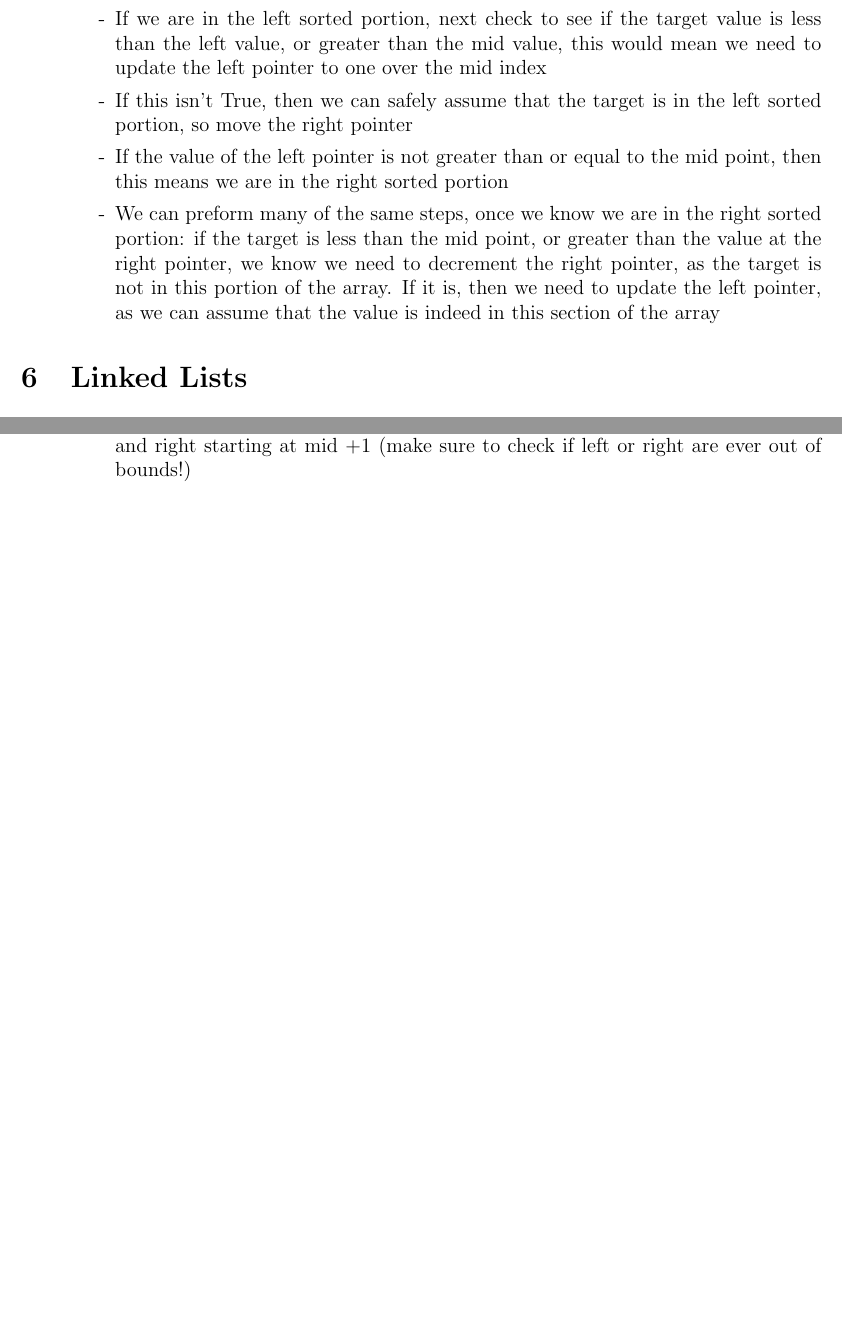
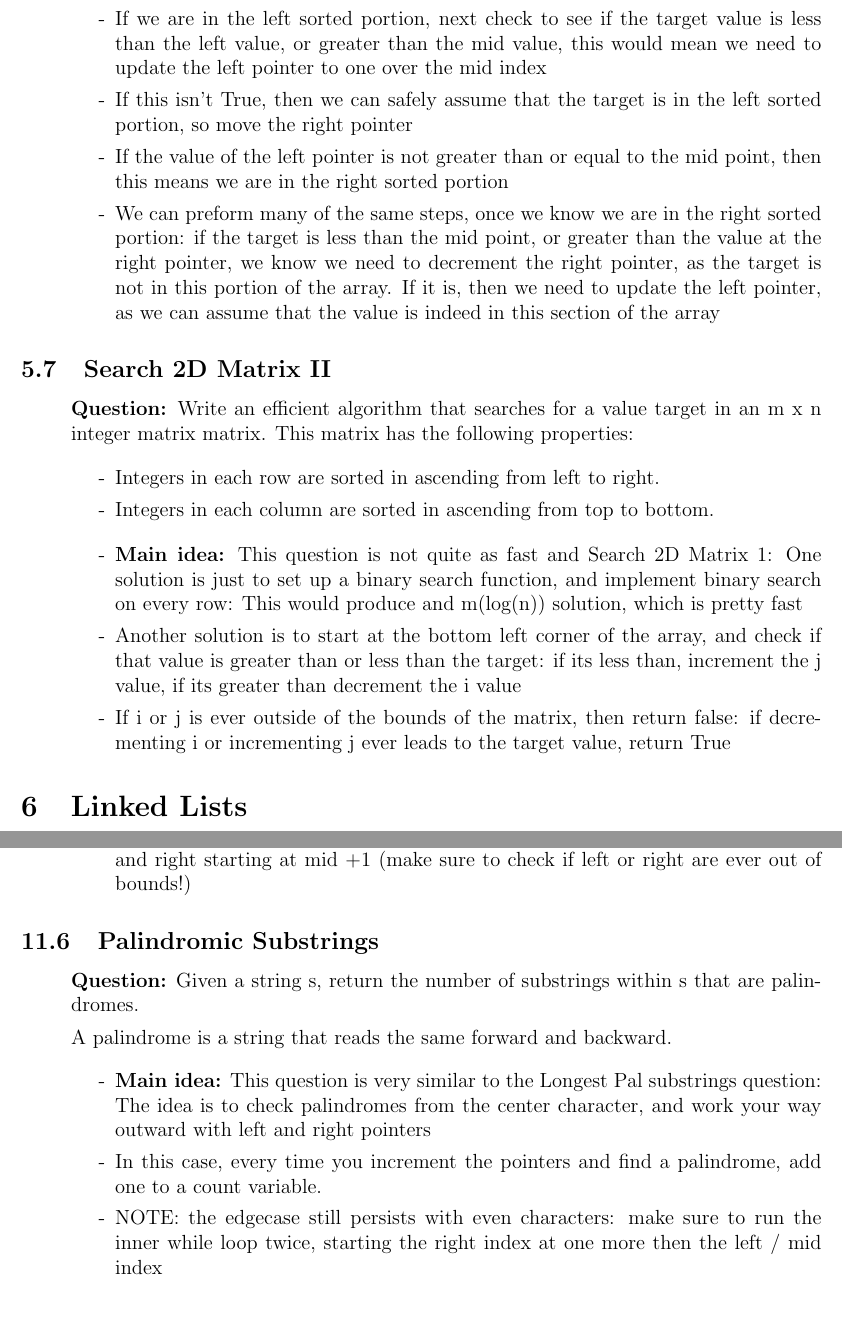
Before and after one commit to SebPuchi/LC100, a LaTeX document (notex.tex): two parts of pages 17 and 39 of 46 before the commit and two parts of pages 17 and 40 of 46 after it, joined at a grey line, cut so that both start at the same text, the shorter picture padded with empty space. Compiled offline with pdfLaTeX.

Commit message:
pal substrings solution / search 2D matrix II notes / pal substring notes

```diff
--- a/notex.tex
+++ b/notex.tex
@@ -543,6 +543,25 @@ You may assume all elements in the sorted rotated array nums are unique,
 
     \end{enumerate}
 \end{enumerate}
+
+
+\subsection{Search 2D Matrix II}
+\begin{enumerate}
+  \item[] \textbf{Question:} Write an efficient algorithm that searches for a value target in an m x n integer matrix matrix. This matrix has the following properties:
+
+  \begin{enumerate}
+    \item[-] Integers in each row are sorted in ascending from left to right.
+    \item[-] Integers in each column are sorted in ascending from top to bottom.
+  \end{enumerate}
+
+    \begin{enumerate}
+      \item[-] \textbf{Main idea:} This question is not quite as fast and Search 2D Matrix 1: One solution is just to set up a binary search function, and implement binary search on every row: This would produce and m(log(n)) solution, which is pretty fast
+      \item[-] Another solution is to start at the bottom left corner of the array, and check if that value is greater than or less than the target: if its less than, increment the j value, if its greater than decrement the i value
+      \item[-] If i or j is ever outside of the bounds of the matrix, then return false: if decrementing i or incrementing j ever leads to the target value, return True
+
+    \end{enumerate}
+\end{enumerate}
+
 
 
 
@@ -1378,7 +1397,18 @@ If there are multiple palindromic substrings that have the same length, return a
 \end{enumerate}
 
 
-
+\subsection{Palindromic Substrings}
+\begin{enumerate}
+  \item[] \textbf{Question:} Given a string s, return the number of substrings within s that are palindromes.
+
+A palindrome is a string that reads the same forward and backward.
+
+    \begin{enumerate}
+      \item[-] \textbf{Main idea:} This question is very similar to the Longest Pal substrings question: The idea is to check palindromes from the center character, and work your way outward with left and right pointers
+      \item[-] In this case, every time you increment the pointers and find a palindrome, add one to a count variable.
+      \item[-] NOTE: the edgecase still persists with even characters: make sure to run the inner while loop twice, starting the right index at one more then the left / mid index
+    \end{enumerate}
+\end{enumerate}
 
 
 
```
Also changed, not shown: notex.pdf, 1 other file.
